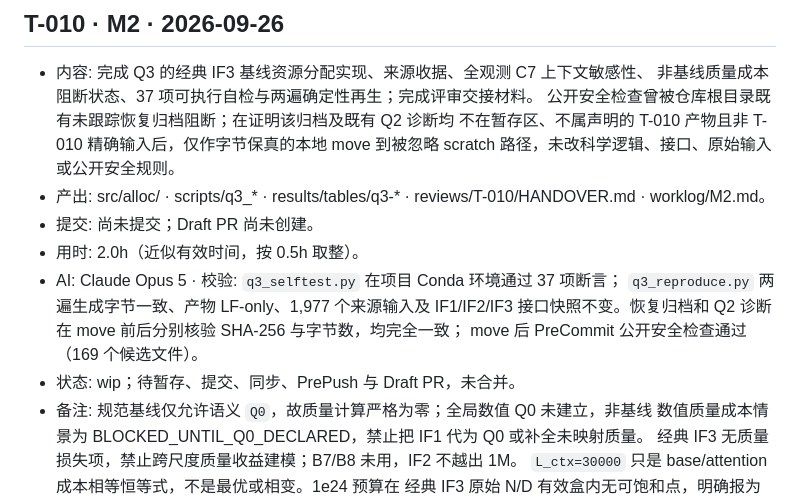
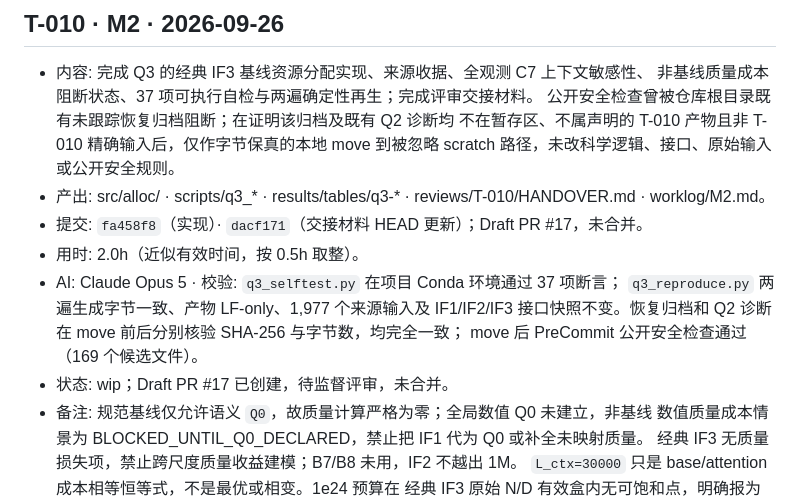
Before and after one commit to Rhymer-Lcy/modeling-research-2026, a Markdown page: worklog/M2.md, the part around the change. GitHub-like rendering.

Commit message:
docs(q3): record draft review receipt [T-010]

```diff
--- a/worklog/M2.md
+++ b/worklog/M2.md
@@ -251,13 +251,13 @@
   不在暂存区、不属声明的 T-010 产物且非 T-010 精确输入后，仅作字节保真的本地 move
   到被忽略 scratch 路径，未改科学逻辑、接口、原始输入或公开安全规则。
 - 产出: src/alloc/ · scripts/q3_* · results/tables/q3-* · reviews/T-010/HANDOVER.md · worklog/M2.md。
-- 提交: 尚未提交；Draft PR 尚未创建。
+- 提交: `fa458f8`（实现）· `dacf171`（交接材料 HEAD 更新）；Draft PR #17，未合并。
 - 用时: 2.0h（近似有效时间，按 0.5h 取整）。
 - AI: Claude Opus 5 · 校验: `q3_selftest.py` 在项目 Conda 环境通过 37 项断言；
   `q3_reproduce.py` 两遍生成字节一致、产物 LF-only、1,977 个来源输入及 IF1/IF2/IF3
   接口快照不变。恢复归档和 Q2 诊断在 move 前后分别核验 SHA-256 与字节数，均完全一致；
   move 后 PreCommit 公开安全检查通过（169 个候选文件）。
-- 状态: wip；待暂存、提交、同步、PrePush 与 Draft PR，未合并。
+- 状态: wip；Draft PR #17 已创建，待监督评审，未合并。
 - 备注: 规范基线仅允许语义 `Q0`，故质量计算严格为零；全局数值 Q0 未建立，非基线
   数值质量成本情景为 BLOCKED_UNTIL_Q0_DECLARED，禁止把 IF1 代为 Q0 或补全未映射质量。
   经典 IF3 无质量损失项，禁止跨尺度质量收益建模；B7/B8 未用，IF2 不越出 1M。
```
Also changed, not shown: reviews/T-010/HANDOVER.md (+1 -1 lines).
